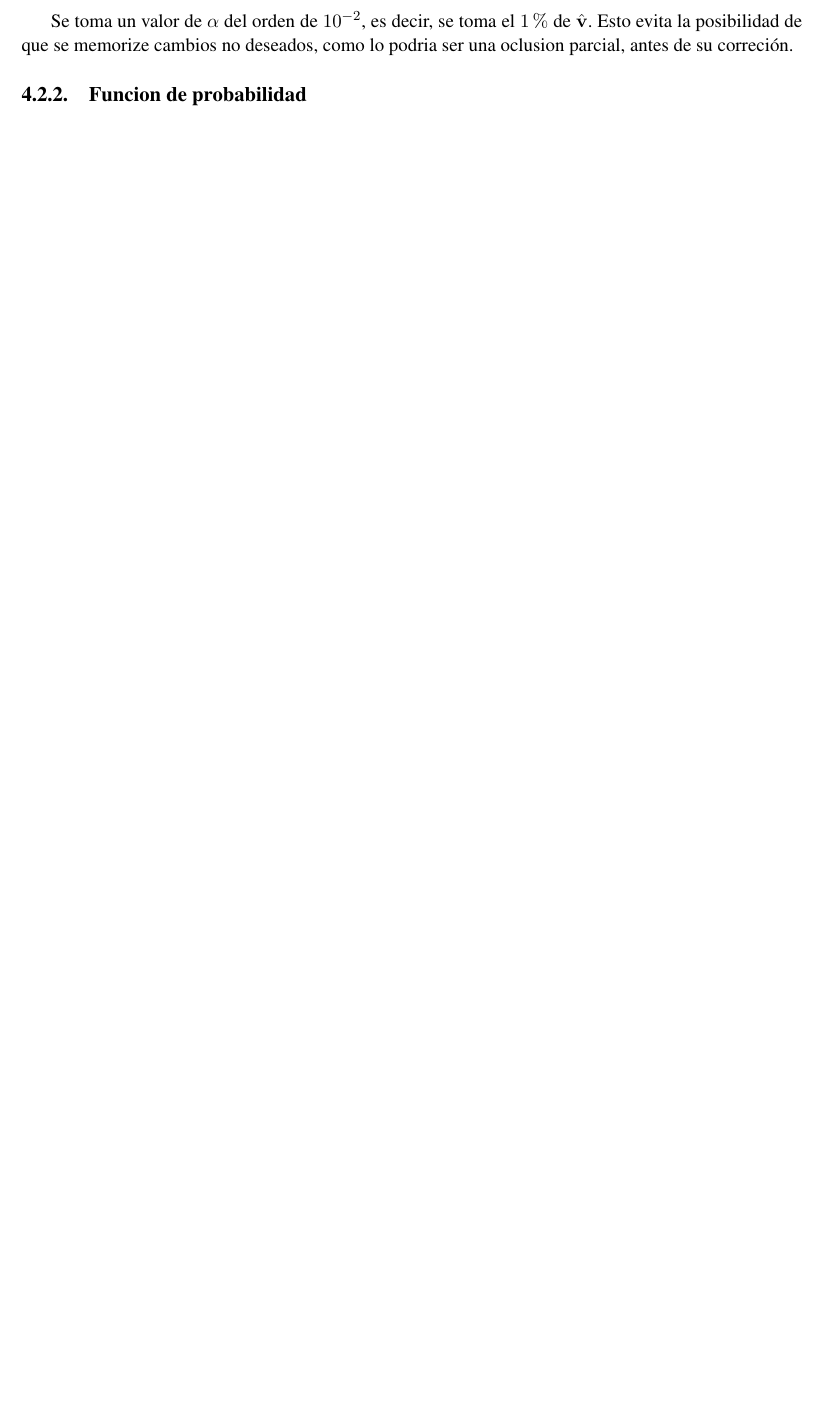
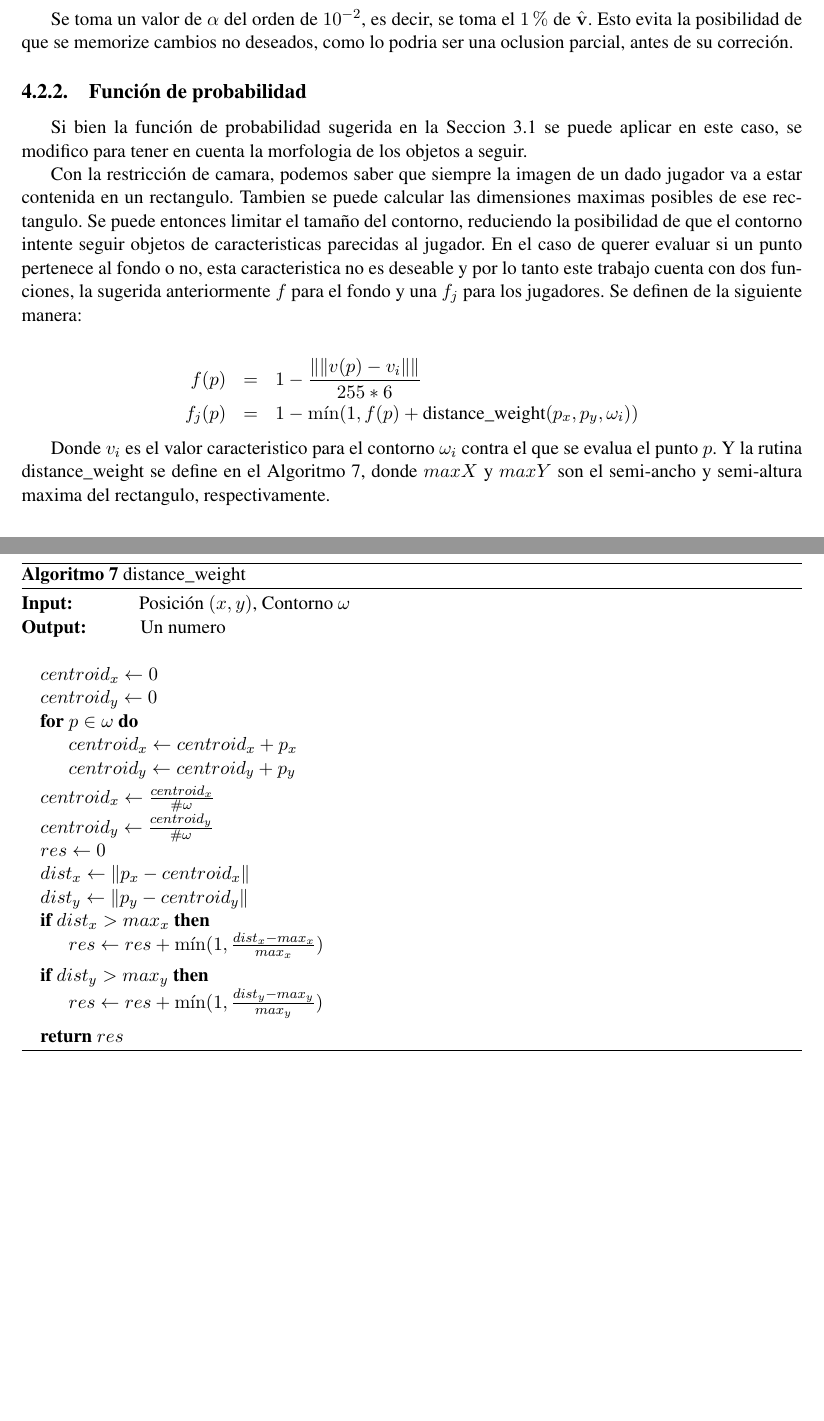
Before and after one commit to champo/proyecto-final, a LaTeX thesis (doc/outline.tex, which reads doc/parts/04-solution.tex): part of page 38 of 48 before the commit and two parts of pages 38 and 39 of 49 after it, the two joined at a grey line, cut so that both start at the same text, the shorter picture padded with empty space. Compiled offline with pdfLaTeX.

Commit message:
prob function

```diff
--- a/doc/parts/04-solution.tex
+++ b/doc/parts/04-solution.tex
@@ -275,7 +275,63 @@ Se toma un valor de $\alpha$ del orden de $10^{-2}$, es decir, se toma el $1\%$
 de $\hat{\mathbf{v}}$. Esto evita la posibilidad de que se memorize cambios
 no deseados, como lo podria ser una oclusion parcial, antes de su correción.
 
-\subsection{Funcion de probabilidad}
+\subsection{Función de probabilidad}
 
-% TODO: Contar sobre como tenemos 2, una para fondo y otra para objeto
-% TODO: Definir ambas
+Si bien la función de probabilidad sugerida en la Seccion \ref{sec:ac} se puede
+aplicar en este caso, se modifico para tener en cuenta la morfologia de los objetos
+a seguir.
+
+Con la restricción de camara, podemos saber que siempre la imagen de un dado
+jugador va a estar contenida en un rectangulo. Tambien se puede calcular las
+dimensiones maximas posibles de ese rectangulo. Se puede entonces limitar el tamaño
+del contorno, reduciendo la posibilidad de que el contorno intente seguir objetos
+de caracteristicas parecidas al jugador. En el caso de querer evaluar si un punto
+pertenece al fondo o no, esta caracteristica no es deseable y por lo tanto este
+trabajo cuenta con dos funciones, la sugerida anteriormente $f$ para el fondo
+y una $f_j$ para los jugadores. Se definen de la siguiente manera:
+
+\begin{eqnarray*}
+    f(p) &=& 1 - \frac{\|\| v(p) - v_i \|\|}{255 * 6} \\
+    f_j(p) &=& 1 - \min(1, f(p) + \text{distance\_weight}(p_x, p_y, \omega_i))
+\end{eqnarray*}
+
+Donde $v_i$ es el valor caracteristico para el contorno $\omega_i$ contra el que se
+evalua el punto $p$. Y la rutina distance\_weight se define en el Algoritmo
+\ref{alg:distance-weight}, donde $maxX$ y $maxY$ son el semi-ancho y semi-altura maxima del
+rectangulo, respectivamente.
+
+\begin{algorithm}
+    \caption{distance\_weight}
+    \label{alg:distance-weight}
+    \begin{algorithmic}
+    \Require\hspace{\algorithmicindent}\hspace{\algorithmicindent}Posición $(x, y)$, Contorno $\omega$
+
+    \Ensure\hspace{\algorithmicindent}\hspace{0.23cm} Un numero
+    \State
+
+    \State $centroid_x \gets 0$
+    \State $centroid_y \gets 0$
+    \For{$p \in \omega$}
+        \State $centroid_x \gets centroid_x + p_x$
+        \State $centroid_y \gets centroid_y + p_y$
+    \EndFor
+
+    \State $centroid_x \gets \frac{centroid_x}{\#\omega}$
+    \State $centroid_y \gets \frac{centroid_y}{\#\omega}$
+
+
+    \State $res \gets 0$
+    \State $dist_x \gets \|p_x - centroid_x\|$
+    \State $dist_y \gets \|p_y - centroid_y\|$
+
+    \If{$dist_x > max_x$}
+        \State $res \gets res + \min(1, \frac{dist_x - max_x}{max_x})$
+    \EndIf
+
+    \If{$dist_y > max_y$}
+        \State $res \gets res + \min(1, \frac{dist_y - max_y}{max_y})$
+    \EndIf
+
+    \State \Return $res$
+    \end{algorithmic}
+\end{algorithm}
```
